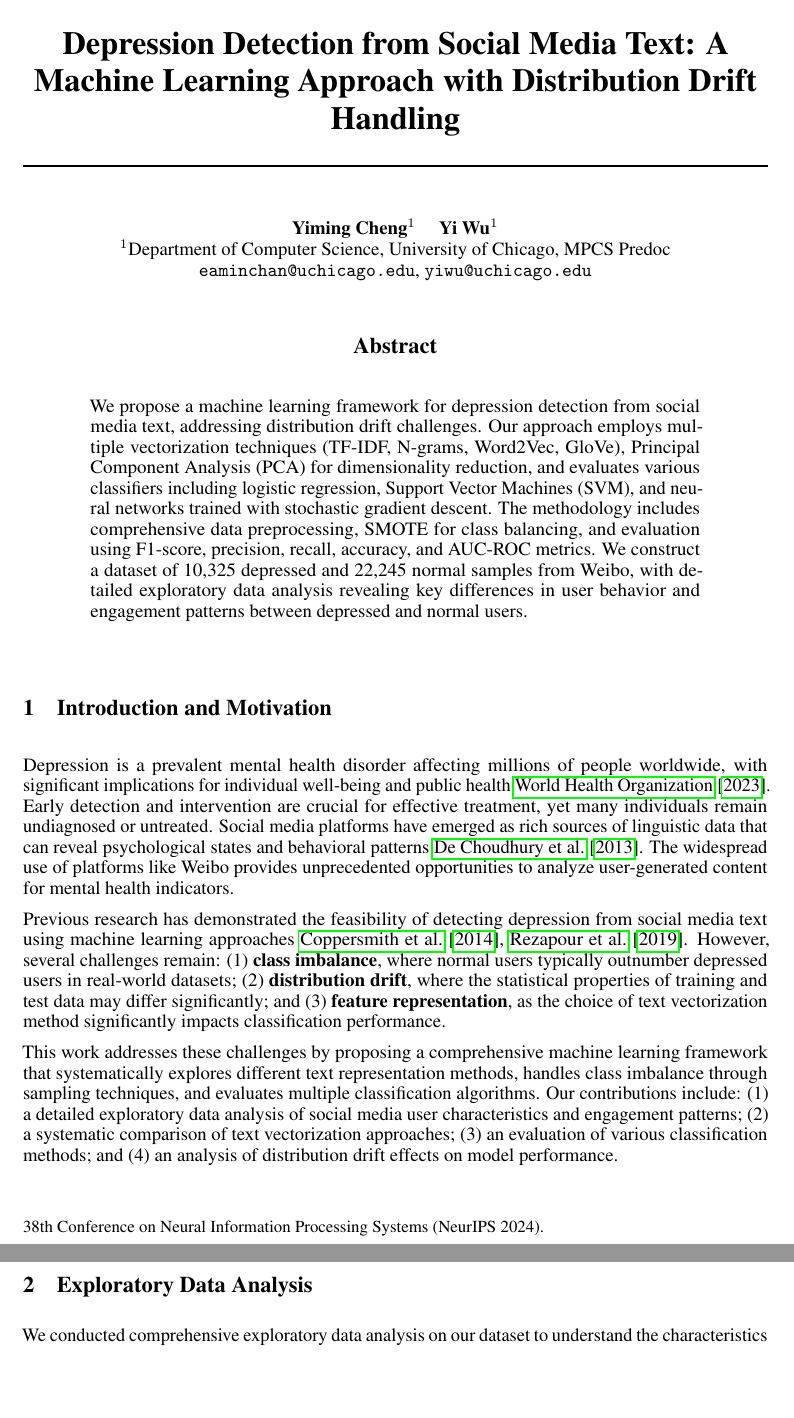
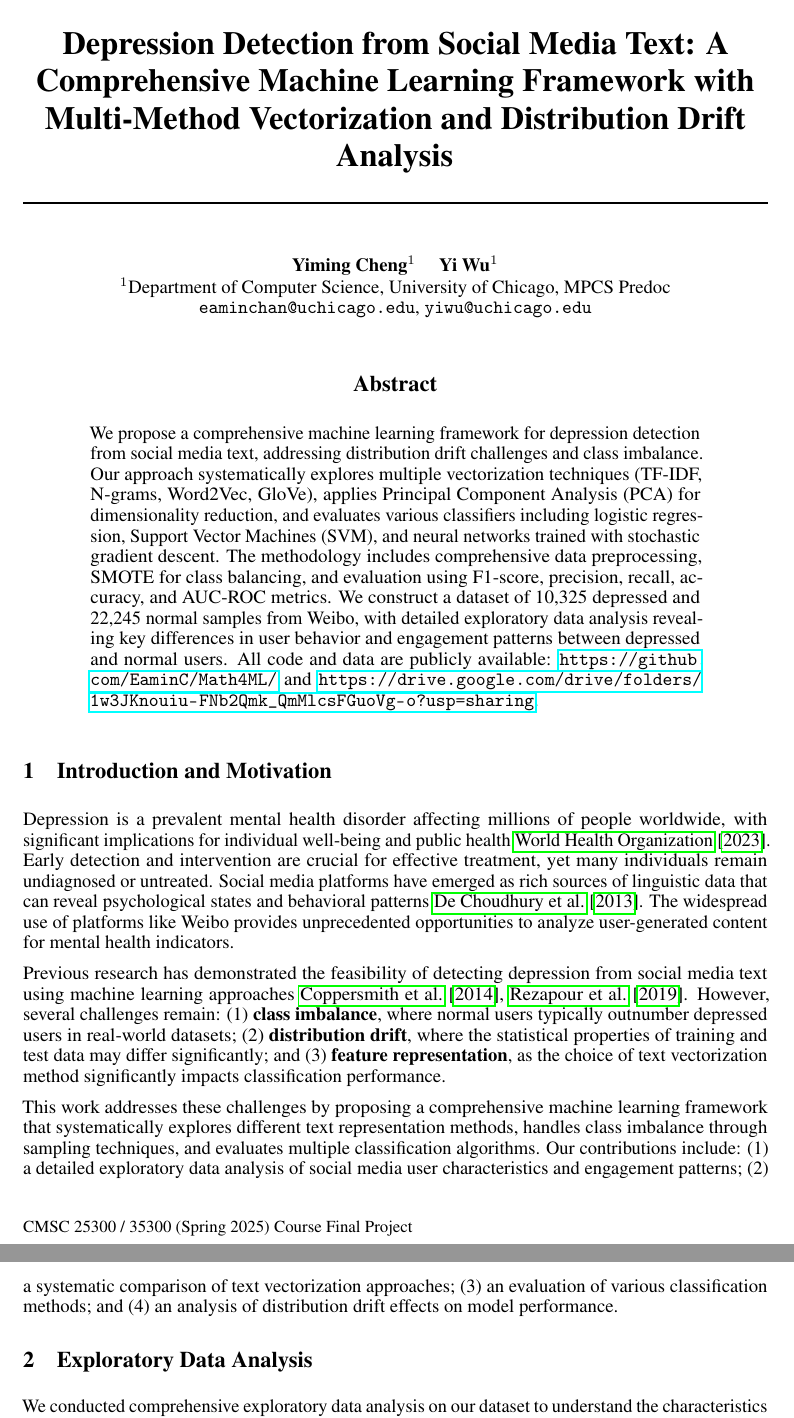
Before and after one commit to EaminC/Math4ML, a LaTeX paper (Paper/final.tex, which reads Paper/neurips_2024.sty): two parts of pages 1 and 2 of 14, joined at a grey line, cut so that both start at the same text, the shorter picture padded with empty space. Compiled offline with pdfLaTeX.

Commit message:
fix title

```diff
--- a/Paper/final.tex
+++ b/Paper/final.tex
@@ -37,7 +37,7 @@
 \usepackage{multirow}        % for multirow in tables
 
 
-\title{Depression Detection from Social Media Text: A Machine Learning Approach with Distribution Drift Handling}
+\title{Depression Detection from Social Media Text: A Comprehensive Machine Learning Framework with Multi-Method Vectorization and Distribution Drift Analysis}
 
 
 % The \author macro works with any number of authors. There are two commands
@@ -63,7 +63,7 @@
 
 
 \begin{abstract}
-  We propose a machine learning framework for depression detection from social media text, addressing distribution drift challenges. Our approach employs multiple vectorization techniques (TF-IDF, N-grams, Word2Vec, GloVe), Principal Component Analysis (PCA) for dimensionality reduction, and evaluates various classifiers including logistic regression, Support Vector Machines (SVM), and neural networks trained with stochastic gradient descent. The methodology includes comprehensive data preprocessing, SMOTE for class balancing, and evaluation using F1-score, precision, recall, accuracy, and AUC-ROC metrics. We construct a dataset of 10,325 depressed and 22,245 normal samples from Weibo, with detailed exploratory data analysis revealing key differences in user behavior and engagement patterns between depressed and normal users.
+  We propose a comprehensive machine learning framework for depression detection from social media text, addressing distribution drift challenges and class imbalance. Our approach systematically explores multiple vectorization techniques (TF-IDF, N-grams, Word2Vec, GloVe), applies Principal Component Analysis (PCA) for dimensionality reduction, and evaluates various classifiers including logistic regression, Support Vector Machines (SVM), and neural networks trained with stochastic gradient descent. The methodology includes comprehensive data preprocessing, SMOTE for class balancing, and evaluation using F1-score, precision, recall, accuracy, and AUC-ROC metrics. We construct a dataset of 10,325 depressed and 22,245 normal samples from Weibo, with detailed exploratory data analysis revealing key differences in user behavior and engagement patterns between depressed and normal users. All code and data are publicly available: \url{https://github.com/EaminC/Math4ML/} and \url{https://drive.google.com/drive/folders/1w3JKnouiu-FNb2Qmk_QmMlcsFGuoVg-o?usp=sharing}.
 \end{abstract}
 
 
--- a/Paper/neurips_2024.sty
+++ b/Paper/neurips_2024.sty
@@ -332,13 +332,11 @@
 \else
   \if@neuripsfinal
     \newcommand{\@noticestring}{%
-      \@neuripsordinal\/ Conference on Neural Information Processing Systems
-      (NeurIPS \@neuripsyear).%, \@neuripslocation.%
+      CMSC 25300 / 35300 (Spring 2025) Course Final Project
     }
   \else
     \newcommand{\@noticestring}{%
-      Submitted to \@neuripsordinal\/ Conference on Neural Information
-      Processing Systems (NeurIPS \@neuripsyear). Do not distribute.%
+      CMSC 25300 / 35300 (Spring 2025) Course Final Project
     }
 
     % hide the acknowledgements
```
Also changed, not shown: 3 other files.
